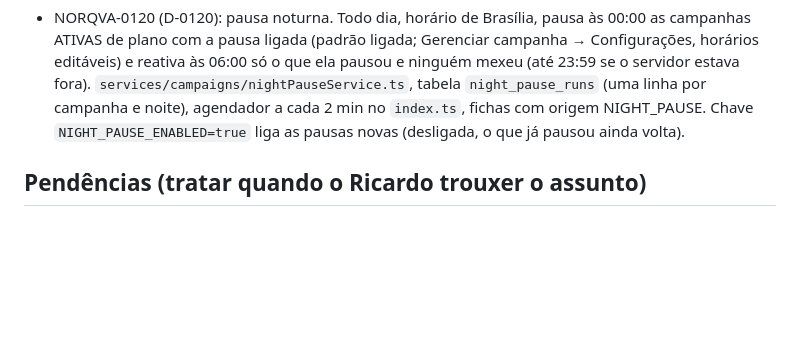
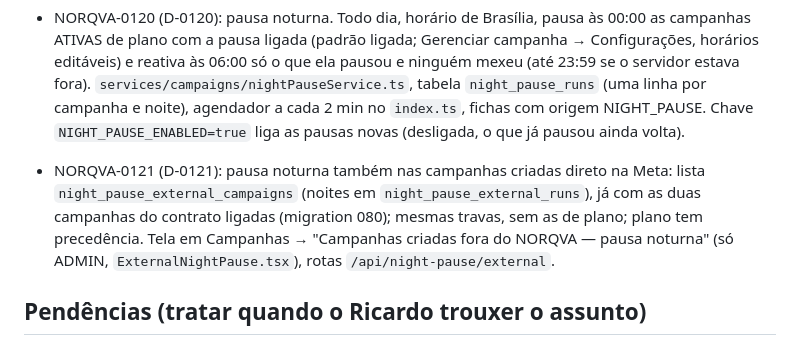
Before and after one commit to rdmconsultoria2022-cell/norqva-intelligence, a Markdown page: CLAUDE.md, the part around the change. Drawn GitHub-style; blank space fills up the shorter version.

```diff
--- a/CLAUDE.md
+++ b/CLAUDE.md
@@ -96,6 +96,7 @@ Precisa de Python com Playwright + Chromium e Pillow. Fotos novas: o Ricardo ger
 - NORQVA-0116 (D-0116): Geração: de uma referência pronta + produto e oferta, página original (`generated_pages`, `/v/<slug>`) e 3 a 5 anúncios na fábrica (`creatives.generated_page_id`), com checagem de cópia, números, promessas de saúde e preço (`services/creative/generationService.ts`); imagens novas na KIE com `KIE_API_KEY` (`generatedImages.ts`); tela `GenerationView.tsx`. Publicar e tirar do ar: só ADMIN.
 - NORQVA-0117 (D-0117): campanha PAUSADA a partir da página gerada publicada (tela de geração → "Criar campanha pausada", só ADMIN): plano de lançamento de sempre (`launch_plans.generated_page_id`, um por página), anúncios de imagem (`adimages`), destino `/v/<slug>`, trava "só PAUSED" (`services/launchPlans/generatedCampaignService.ts`). Ativar só pelo Sim do plano.
 - NORQVA-0120 (D-0120): pausa noturna. Todo dia, horário de Brasília, pausa às 00:00 as campanhas ATIVAS de plano com a pausa ligada (padrão ligada; Gerenciar campanha → Configurações, horários editáveis) e reativa às 06:00 só o que ela pausou e ninguém mexeu (até 23:59 se o servidor estava fora). `services/campaigns/nightPauseService.ts`, tabela `night_pause_runs` (uma linha por campanha e noite), agendador a cada 2 min no `index.ts`, fichas com origem NIGHT_PAUSE. Chave `NIGHT_PAUSE_ENABLED=true` liga as pausas novas (desligada, o que já pausou ainda volta).
+- NORQVA-0121 (D-0121): pausa noturna também nas campanhas criadas direto na Meta: lista `night_pause_external_campaigns` (noites em `night_pause_external_runs`), já com as duas campanhas do contrato ligadas (migration 080); mesmas travas, sem as de plano; plano tem precedência. Tela em Campanhas → "Campanhas criadas fora do NORQVA — pausa noturna" (só ADMIN, `ExternalNightPause.tsx`), rotas `/api/night-pause/external`.
 
 ## Pendências (tratar quando o Ricardo trouxer o assunto)
 
```
Also changed, not shown: norqva-ai/DECISIONS.md (+8 -0 lines), norqva-ai/tasks/NORQVA-0121.md (added, +41 -0 lines).
